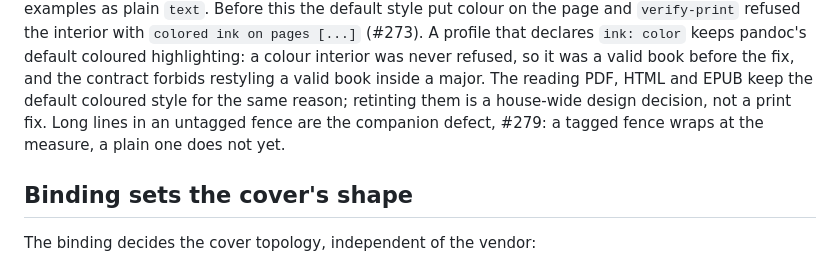
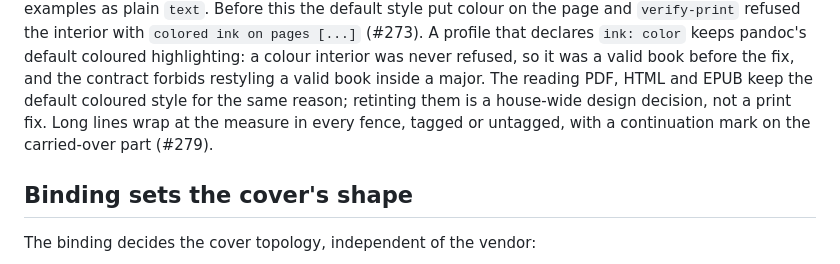
Before and after one commit to clintecker/press, a Markdown page: docs/PRINT-FORMATS.md, the part around the change. Rendered like a GitHub page.

Commit message:
PRINT-FORMATS: the untagged-fence caveat is retired now that #279 is merged
issue-273 wrote that an untagged fence does not yet wrap (#279), with '#279:'
at the head of a line, which pymarkdown reads as a heading missing its space
(MD018). With #279 merged in the same wave every fence wraps, so the sentence
now says so.

Co-Authored-By: Claude Fable 5.1 <noreply@anthropic.com>

```diff
--- a/docs/PRINT-FORMATS.md
+++ b/docs/PRINT-FORMATS.md
@@ -149,8 +149,8 @@ coloured highlighting: a colour interior was never refused, so it was a
 valid book before the fix, and the contract forbids restyling a valid book
 inside a major. The reading PDF, HTML and EPUB keep the default coloured
 style for the same reason; retinting them is a house-wide design decision,
-not a print fix. Long lines in an untagged fence are the companion defect,
-#279: a tagged fence wraps at the measure, a plain one does not yet.
+not a print fix. Long lines wrap at the measure in every fence, tagged or
+untagged, with a continuation mark on the carried-over part (#279).
 
 ## Binding sets the cover's shape
 
```
